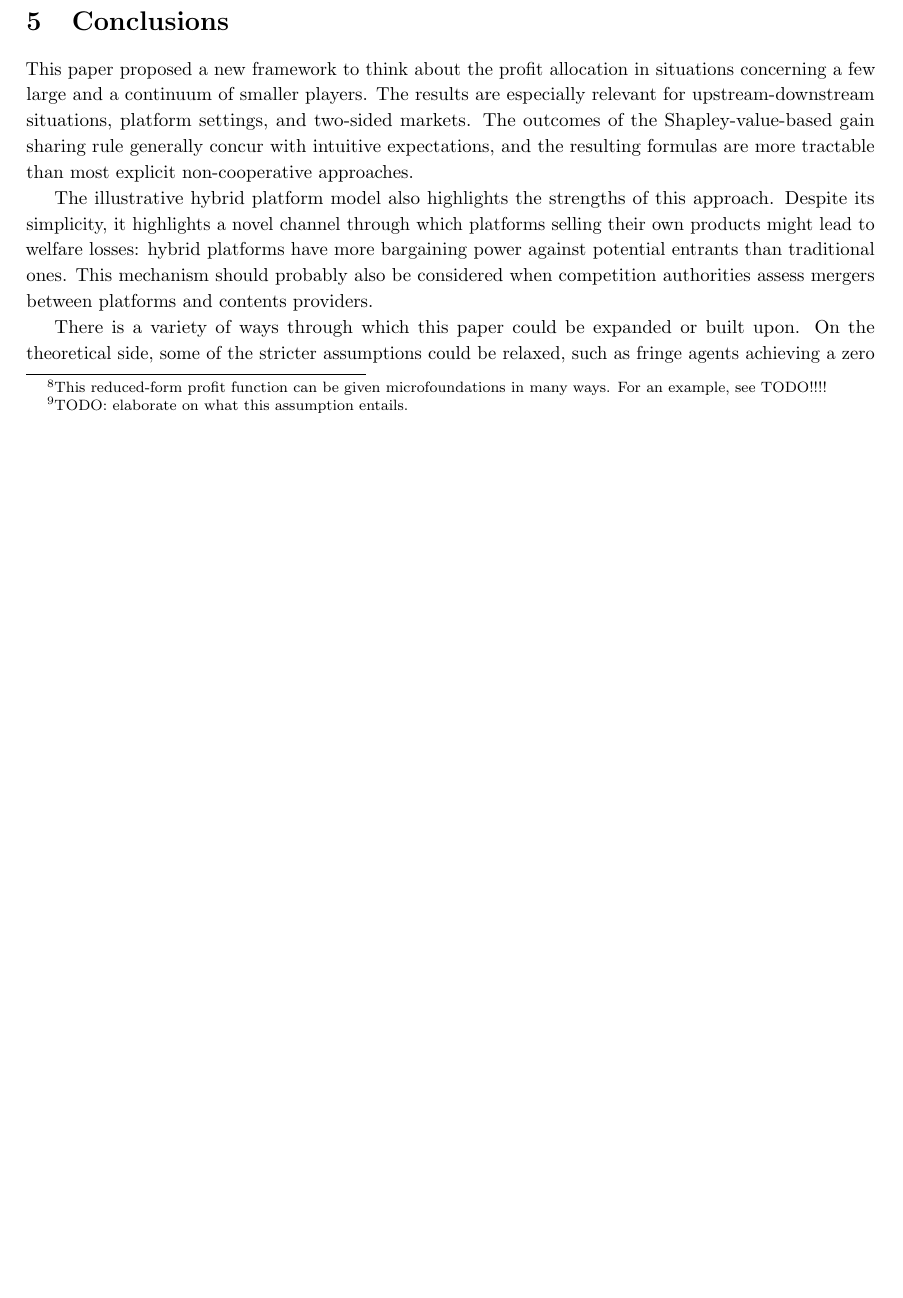
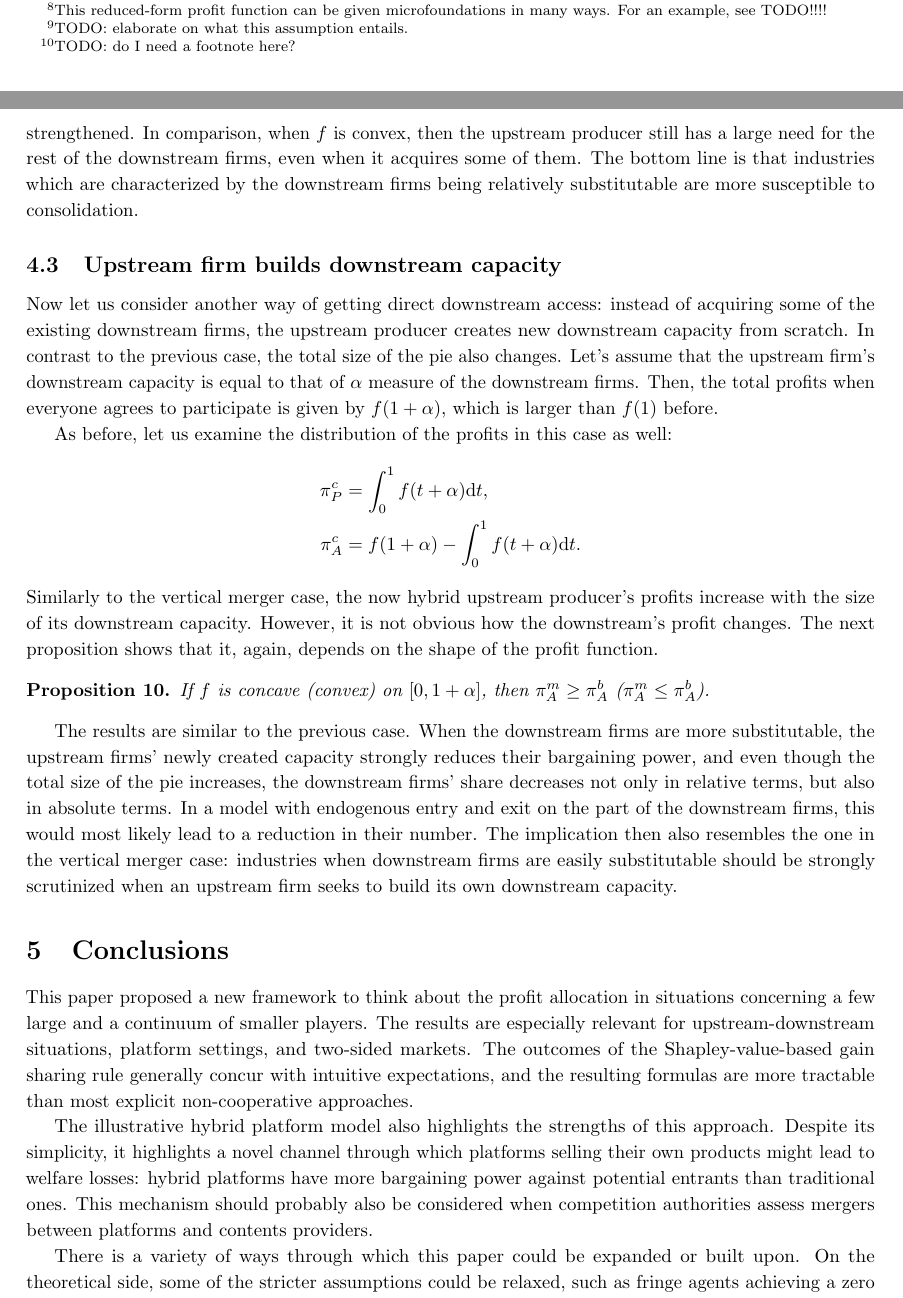
Before and after one commit to stanmart/ValueOfIntermediation, a LaTeX paper (src/paper/theory.tex): part of page 8 of 15 before the commit and two parts of pages 8 and 9 of 16 after it, the two joined at a grey line, cut so that both start at the same text, the shorter picture padded with empty space. Compiled offline with pdfLaTeX.

Commit message:
Expand example application section

```diff
--- a/src/paper/theory.tex
+++ b/src/paper/theory.tex
@@ -460,0 +462 @@ respectively.
+    TODO: do I need a footnote here?
@@ -464 +481,4 @@ respectively.
 
+The intuition is that when $f$ is concave, then obtaining some fraction of the firms lets it create a (comparatively) large share of the total possible profits by itself, and its bargaining position is considerably strengthened.
+In comparison, when $f$ is convex, then the upstream producer still has a large need for the rest of the downstream firms, even when it acquires some of them.
+The bottom line is that industries which are characterized by the downstream firms being relatively substitutable are more susceptible to consolidation.
@@ -466,4 +485,28 @@ respectively.
 
+\subsection{Upstream firm builds downstream capacity}
+
+Now let us consider another way of getting direct downstream access: instead of acquiring some of the existing downstream firms, the upstream producer creates new downstream capacity from scratch.
+In contrast to the previous case, the total size of the pie also changes.
+Let's assume that the upstream firm's downstream capacity is equal to that of $\alpha$ measure of the downstream firms.
+Then, the total profits when everyone agrees to participate is given by $f(1 + \alpha)$, which is larger than $f(1)$ before.
+
+As before, let us examine the distribution of the profits in this case as well:
+\begin{align*}
+    \pi_{P}^c & = \int_0^1 f(t + \alpha) \dt, \\
+    \pi_{A}^c & = f(1 + \alpha) - \int_0^1 f(t + \alpha) \dt .
+\end{align*}
+Similarly to the vertical merger case, the now hybrid upstream producer's profits increase with the size of its downstream capacity.
+However, it is not obvious how the downstream's profit changes.
+The next proposition shows that it, again, depends on the shape of the profit function.
+\begin{proposition}
+    \label{prop:downstream_capacity}
+    If $f$ is concave (convex) on $[0, 1+\alpha]$, then $\pi_A^m \geq \pi_A^b$ ($\pi_A^m \leq \pi_A^b$).
+\end{proposition}
+
+The results are similar to the previous case.
+When the downstream firms are more substitutable, the upstream firms' newly created capacity strongly reduces their bargaining power, and even though the total size of the pie increases, the downstream firms' share decreases not only in relative terms, but also in absolute terms.
+In a model with endogenous entry and exit on the part of the downstream firms, this would most likely lead to a reduction in their number.
+The implication then also resembles the one in the vertical merger case: industries when downstream firms are easily substitutable should be strongly scrutinized when an upstream firm seeks to build its own downstream capacity.
 
 
 \section{Conclusions}
```
Also changed, not shown: src/paper/theory.tex (25 more changed lines).
